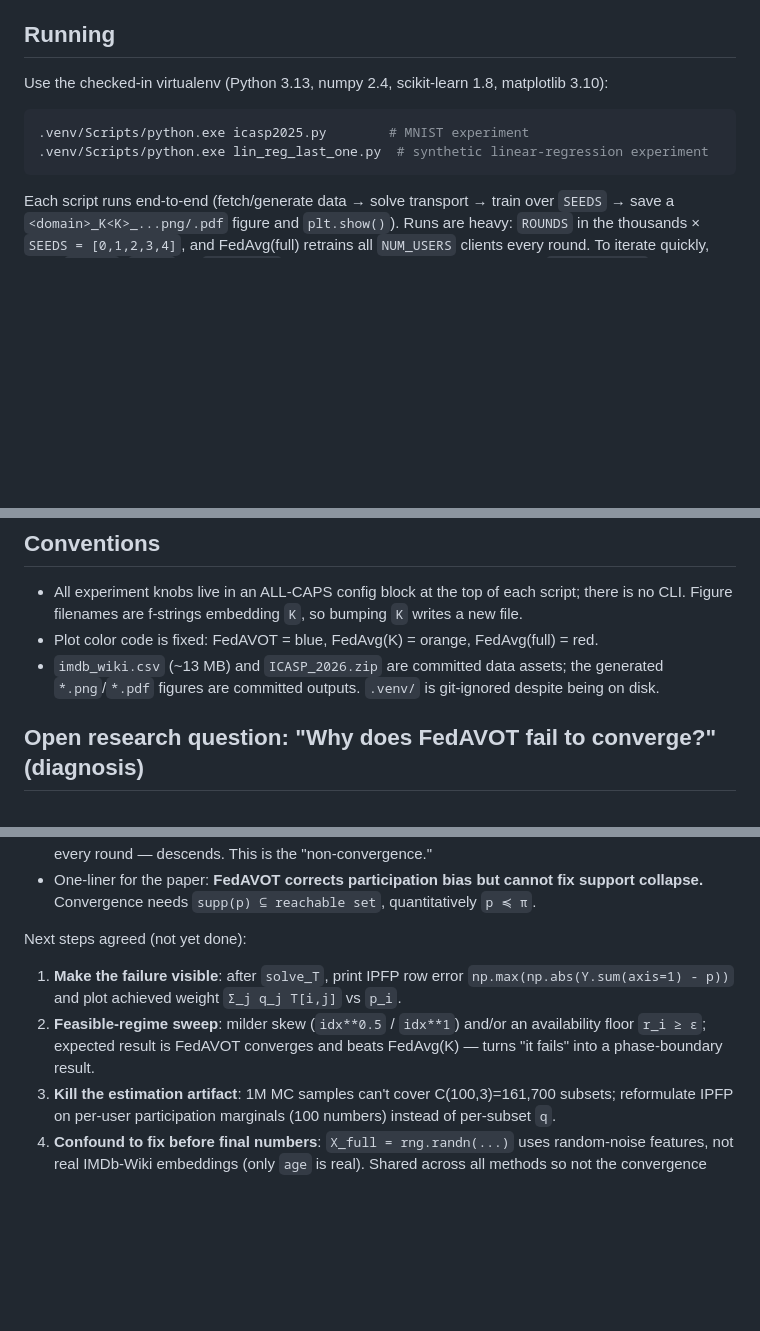
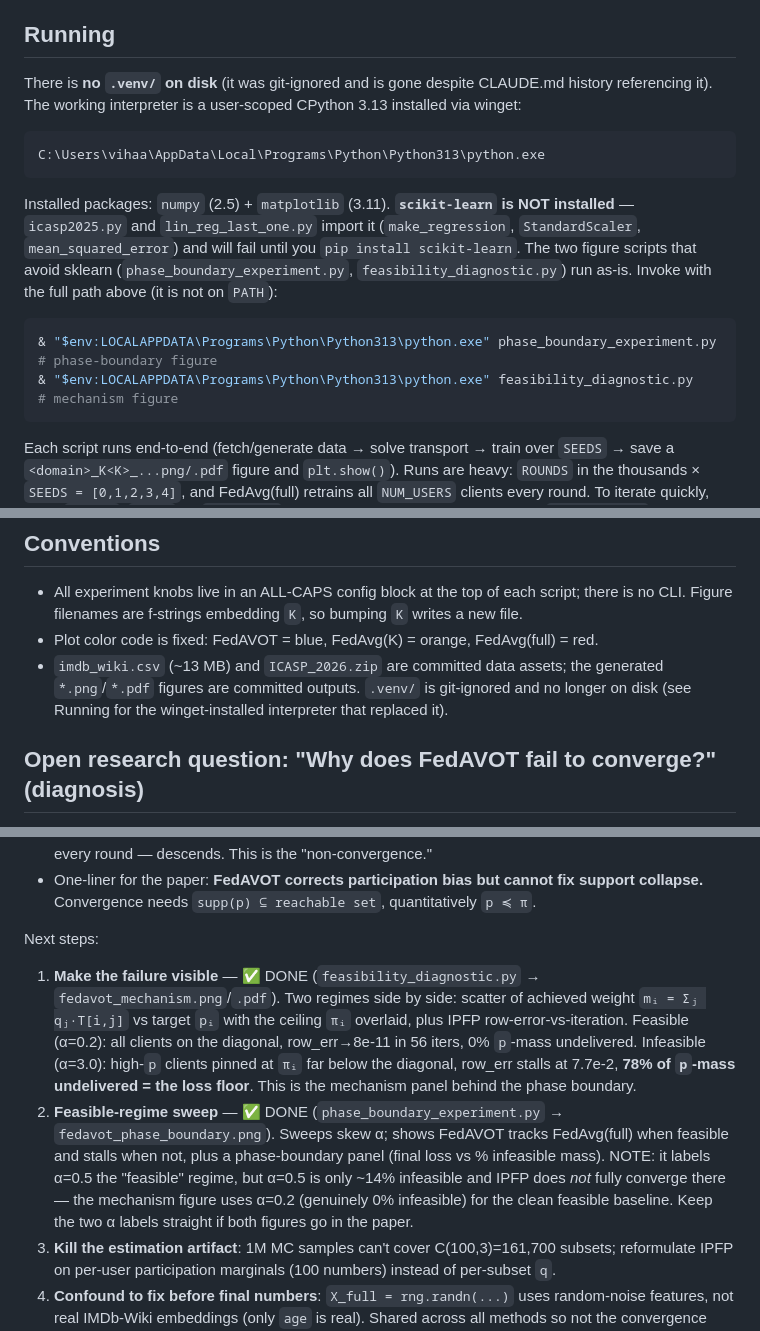
Before and after one commit to vihaan-goyal/fedavot-convergence, a Markdown page: CLAUDE.md, 3 parts joined by grey strips. Rendered like a GitHub page; blank space fills up the shorter version.

Commit message:
Update CLAUDE.md: current interpreter and completed diagnostic steps
- Running: .venv is gone; document the winget CPython 3.13 that replaced
  it (numpy+matplotlib only, no scikit-learn) and the invoke commands.
- Mark next-steps 1 (make failure visible) and 2 (feasible sweep) done,
  pointing at feasibility_diagnostic.py/fedavot_mechanism.png and
  phase_boundary_experiment.py/fedavot_phase_boundary.png; note the
  alpha=0.2 vs 0.5 feasible-label mismatch between the two figures.

Co-Authored-By: Claude Opus 4.8 (1M context) <noreply@anthropic.com>

````diff
--- a/CLAUDE.md
+++ b/CLAUDE.md
@@ -18,11 +18,22 @@ There is no build system, package, or test suite. The deliverables are the figur
 
 ## Running
 
-Use the checked-in virtualenv (Python 3.13, numpy 2.4, scikit-learn 1.8, matplotlib 3.10):
+There is **no `.venv/` on disk** (it was git-ignored and is gone despite CLAUDE.md history
+referencing it). The working interpreter is a user-scoped CPython 3.13 installed via winget:
 
-```bash
-.venv/Scripts/python.exe icasp2025.py        # MNIST experiment
-.venv/Scripts/python.exe lin_reg_last_one.py  # synthetic linear-regression experiment
+```
+C:\Users\vihaa\AppData\Local\Programs\Python\Python313\python.exe
+```
+
+Installed packages: `numpy` (2.5) + `matplotlib` (3.11). **`scikit-learn` is NOT installed** —
+`icasp2025.py` and `lin_reg_last_one.py` import it (`make_regression`, `StandardScaler`,
+`mean_squared_error`) and will fail until you `pip install scikit-learn`. The two figure
+scripts that avoid sklearn (`phase_boundary_experiment.py`, `feasibility_diagnostic.py`) run
+as-is. Invoke with the full path above (it is not on `PATH`):
+
+```powershell
+& "$env:LOCALAPPDATA\Programs\Python\Python313\python.exe" phase_boundary_experiment.py  # phase-boundary figure
+& "$env:LOCALAPPDATA\Programs\Python\Python313\python.exe" feasibility_diagnostic.py     # mechanism figure
 ```
 
 Each script runs end-to-end (fetch/generate data → solve transport → train over `SEEDS`
@@ -72,7 +83,8 @@ NumPy multinomial logistic regression (`icasp2025.py`) vs. plain linear-regressi
   is no CLI. Figure filenames are f-strings embedding `K`, so bumping `K` writes a new file.
 - Plot color code is fixed: FedAVOT = blue, FedAvg(K) = orange, FedAvg(full) = red.
 - `imdb_wiki.csv` (~13 MB) and `ICASP_2026.zip` are committed data assets; the generated
-  `*.png`/`*.pdf` figures are committed outputs. `.venv/` is git-ignored despite being on disk.
+  `*.png`/`*.pdf` figures are committed outputs. `.venv/` is git-ignored and no longer on disk
+  (see Running for the winget-installed interpreter that replaced it).
 
 ## Open research question: "Why does FedAVOT fail to converge?" (diagnosis)
 
@@ -98,12 +110,19 @@ construction, because of how `p` and `r` are defined.**
 - One-liner for the paper: **FedAVOT corrects participation bias but cannot fix support
   collapse.** Convergence needs `supp(p) ⊆ reachable set`, quantitatively `p ≼ π`.
 
-Next steps agreed (not yet done):
-1. **Make the failure visible**: after `solve_T`, print IPFP row error
-   `np.max(np.abs(Y.sum(axis=1) - p))` and plot achieved weight `Σ_j q_j T[i,j]` vs `p_i`.
-2. **Feasible-regime sweep**: milder skew (`idx**0.5` / `idx**1`) and/or an availability floor
-   `r_i ≥ ε`; expected result is FedAVOT converges and beats FedAvg(K) — turns "it fails" into
-   a phase-boundary result.
+Next steps:
+1. **Make the failure visible** — ✅ DONE (`feasibility_diagnostic.py` → `fedavot_mechanism.png`/`.pdf`).
+   Two regimes side by side: scatter of achieved weight `mᵢ = Σⱼ qⱼ·T[i,j]` vs target `pᵢ` with the
+   ceiling `πᵢ` overlaid, plus IPFP row-error-vs-iteration. Feasible (α=0.2): all clients on the
+   diagonal, row_err→8e-11 in 56 iters, 0% `p`-mass undelivered. Infeasible (α=3.0): high-`p`
+   clients pinned at `πᵢ` far below the diagonal, row_err stalls at 7.7e-2, **78% of `p`-mass
+   undelivered = the loss floor**. This is the mechanism panel behind the phase boundary.
+2. **Feasible-regime sweep** — ✅ DONE (`phase_boundary_experiment.py` → `fedavot_phase_boundary.png`).
+   Sweeps skew α; shows FedAVOT tracks FedAvg(full) when feasible and stalls when not, plus a
+   phase-boundary panel (final loss vs % infeasible mass). NOTE: it labels α=0.5 the "feasible"
+   regime, but α=0.5 is only ~14% infeasible and IPFP does *not* fully converge there — the
+   mechanism figure uses α=0.2 (genuinely 0% infeasible) for the clean feasible baseline. Keep the
+   two α labels straight if both figures go in the paper.
 3. **Kill the estimation artifact**: 1M MC samples can't cover C(100,3)=161,700 subsets;
    reformulate IPFP on per-user participation marginals (100 numbers) instead of per-subset `q`.
 4. **Confound to fix before final numbers**: `X_full = rng.randn(...)` uses random-noise
````
